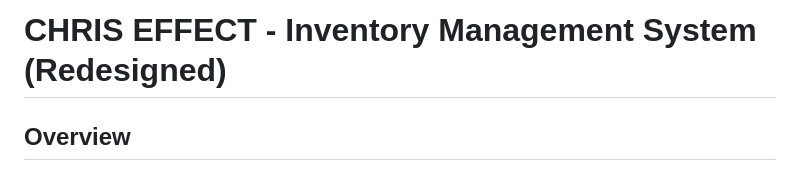
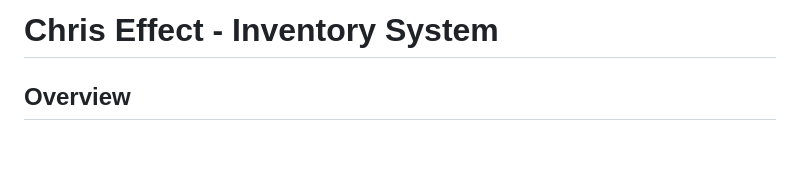
Before and after one commit to hannahbenyin498-lang/inventory_system, a Markdown page: README.md, the part around the change. Drawn GitHub-style; blank space fills up the shorter version.

Commit message:
Update README for standalone app

```diff
--- a/README.md
+++ b/README.md
@@ -1,4 +1,4 @@
-# CHRIS EFFECT - Inventory Management System (Redesigned)
+# Chris Effect - Inventory System
 
 ## Overview
 
```
